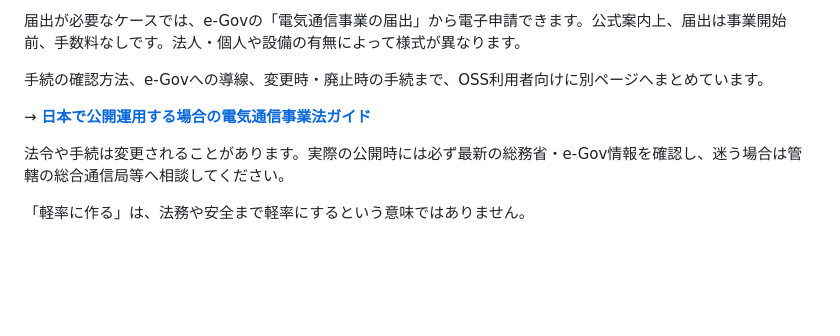
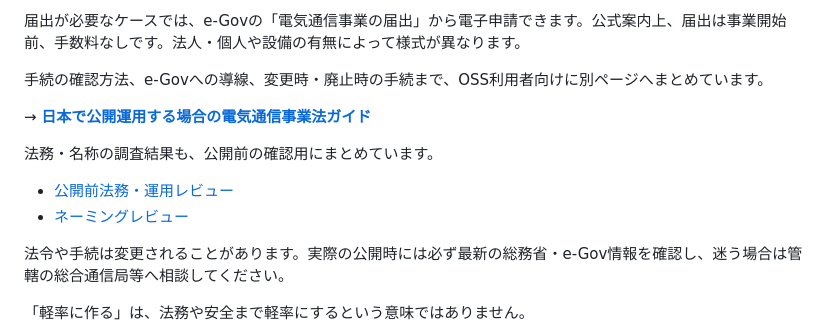
Before and after one commit to yo4e/nanne, a Markdown page: README.md, the part around the change. GitHub-like rendering; blank space fills up the shorter version.

Commit message:
docs: link legal and naming reviews

```diff
--- a/README.md
+++ b/README.md
@@ -124,6 +124,11 @@ URLを相手に渡す
 
 → **[日本で公開運用する場合の電気通信事業法ガイド](./docs/JAPAN_TELECOM.md)**
 
+法務・名称の調査結果も、公開前の確認用にまとめています。
+
+- [公開前法務・運用レビュー](./docs/LEGAL_REVIEW.md)
+- [ネーミングレビュー](./docs/NAMING_REVIEW.md)
+
 法令や手続は変更されることがあります。実際の公開時には必ず最新の総務省・e-Gov情報を確認し、迷う場合は管轄の総合通信局等へ相談してください。
 
 「軽率に作る」は、法務や安全まで軽率にするという意味ではありません。
```
